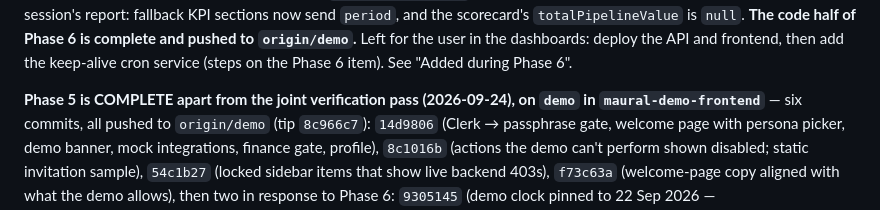
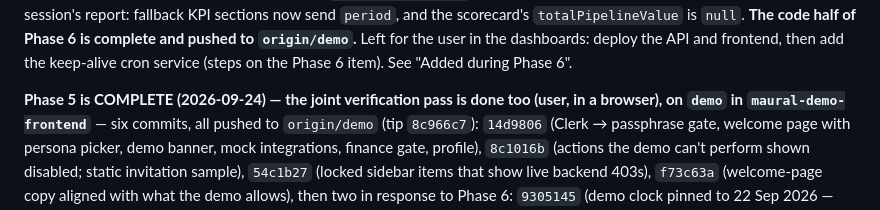
Before and after one commit to DevKS-07/maural-demo-backend, a Markdown page: DEMO_RUNBOOK.md, the part around one of its changes. Rendered like a GitHub page.

```diff
--- a/DEMO_RUNBOOK.md
+++ b/DEMO_RUNBOOK.md
@@ -81,7 +83,8 @@ frontend session's report: fallback KPI sections now send `period`, and the scor
 `origin/demo`.** Left for the user in the dashboards: deploy the API and frontend, then
 add the keep-alive cron service (steps on the Phase 6 item). See "Added during Phase 6".
 
-**Phase 5 is COMPLETE apart from the joint verification pass (2026-09-24), on `demo` in
+**Phase 5 is COMPLETE (2026-09-24) — the joint verification pass is done too (user, in a
+browser), on `demo` in
 `maural-demo-frontend`** — six commits, all pushed to `origin/demo` (tip `8c966c7`):
 `14d9806` (Clerk → passphrase gate, welcome page with persona picker, demo banner, mock
 integrations, finance gate, profile), `8c1016b` (actions the demo can't perform shown disabled;
```
Also changed, not shown: other parts of DEMO_RUNBOOK.md (+9 -5 lines).
